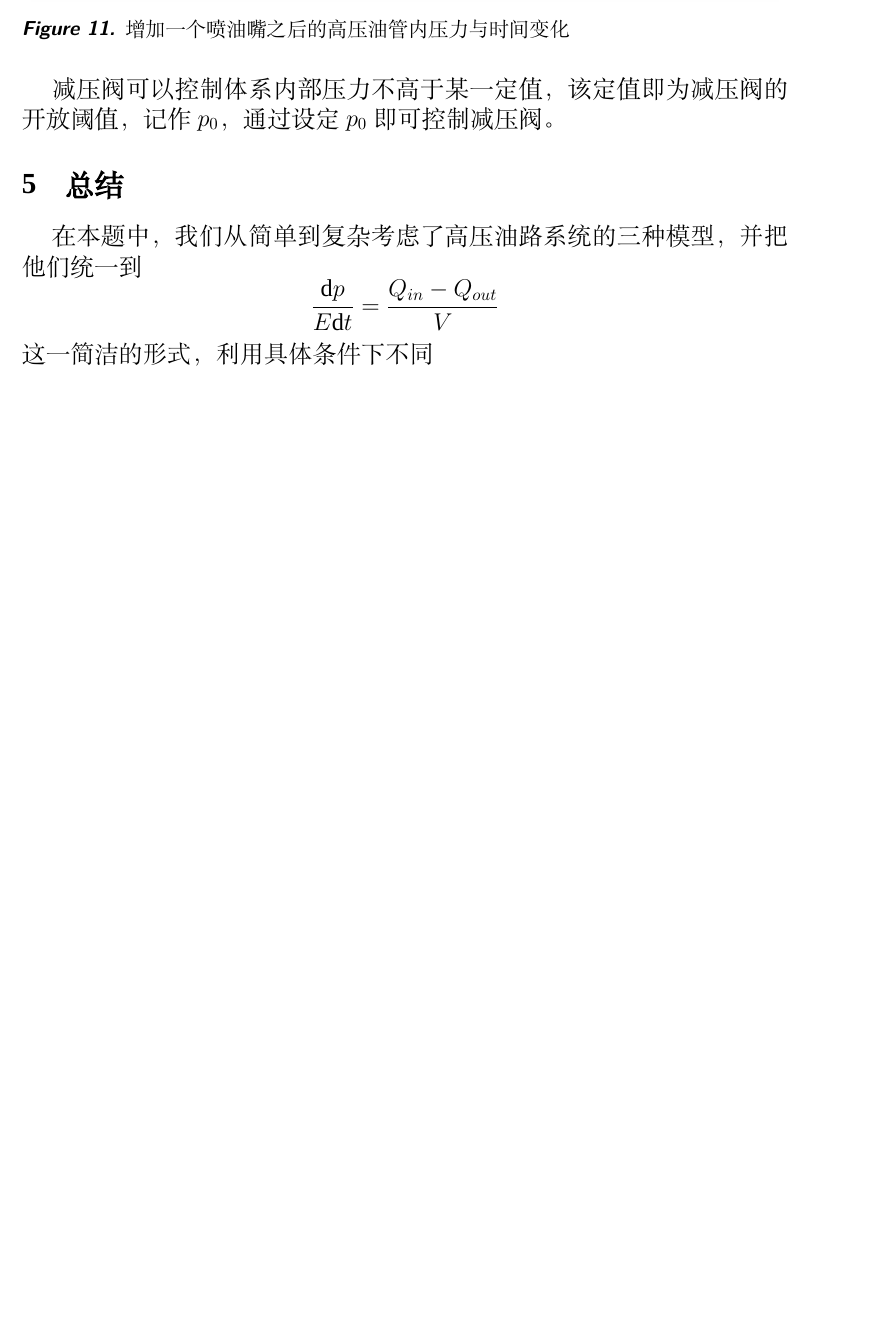
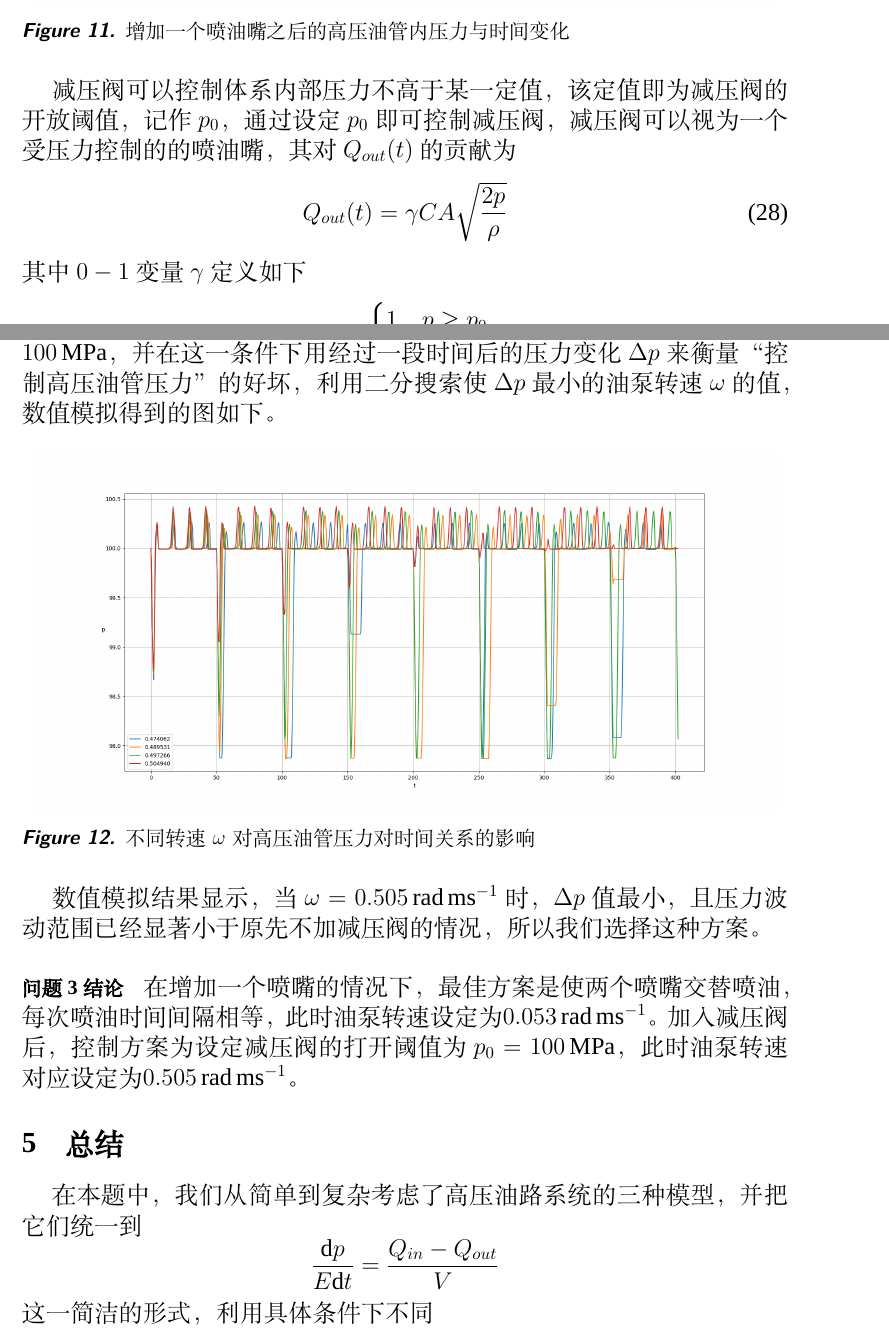
Before and after one commit to ShiZhuming/MathModels, a LaTeX document (article/article.tex): part of page 12 of 19 before the commit and two parts of pages 12 and 13 of 20 after it, the two joined at a grey line, cut so that both start at the same text, the shorter picture padded with empty space. Compiled offline with XeLaTeX; a missing font is replaced by an installed copy or a similar font.

Commit message:
pdf update again

```diff
--- a/article/article.tex
+++ b/article/article.tex
@@ -311,11 +311,32 @@ showstringspaces=false
         \caption{增加一个喷油嘴之后的高压油管内压力与时间变化}
         \label{ptfigure31}
     \end{figure}
-    减压阀可以控制体系内部压力不高于某一定值，该定值即为减压阀的开放阈值，记作$p_0$，通过设定$p_0$即可控制减压阀。
+    减压阀可以控制体系内部压力不高于某一定值，该定值即为减压阀的开放阈值，记作$p_0$，通过设定$p_0$即可控制减压阀，减压阀可以视为一个受压力控制的的喷油嘴，其对$Q_{out}(t)$的贡献为
+    \begin{equation}
+        Q_{out}(t)=\gamma CA\sqrt{\frac{2p}{\rho}}
+    \end{equation}
+    其中$0-1$变量$\gamma$定义如下
+    \begin{equation}
+        \gamma=
+        \begin{cases}
+            1&p\geq p_0\\
+            0&p<p_0
+        \end{cases}
+    \end{equation}\par
+    由于减压阀的流量亦受到流量公式的限制，所以我们不妨设定$p_0=\SI{100}{\MPa}$，并在这一条件下用经过一段时间后的压力变化$\Delta p$来衡量“控制高压油管压力”的好坏，利用二分搜索使$\Delta p$最小的油泵转速$\omega$的值，数值模拟得到的图如下。
+    \begin{figure}[H]
+        \centering
+        \includegraphics[scale=0.32]{figure/3-5.png}
+        \caption{不同转速$\omega$对高压油管压力对时间关系的影响}
+        % \label{}
+    \end{figure}\par
+    数值模拟结果显示，当$\omega=\SI{0.505}{\radian\per\ms}$时，$\Delta p$值最小，且压力波动范围已经显著小于原先不加减压阀的情况，所以我们选择这种方案。
+    \paragraph{问题3结论}
+    在增加一个喷嘴的情况下，最佳方案是使两个喷嘴交替喷油，每次喷油时间间隔相等，此时油泵转速设定为\SI{0.053}{\radian\per\ms}。加入减压阀后，控制方案为设定减压阀的打开阈值为$p_0=\SI{100}{\MPa}$，此时油泵转速对应设定为\SI{0.505}{\radian\per\ms}。
 
 
     \section{总结}
-    在本题中，我们从简单到复杂考虑了高压油路系统的三种模型，并把他们统一到
+    在本题中，我们从简单到复杂考虑了高压油路系统的三种模型，并把它们统一到
     \[\frac{\dif p}{E\dif t}=\frac{Q_{in}-Q_{out}}{V}\]
     这一简洁的形式，利用具体条件下不同
 
```
Also changed, not shown: article/article.pdf, article/article.tex (8 more changed lines).
